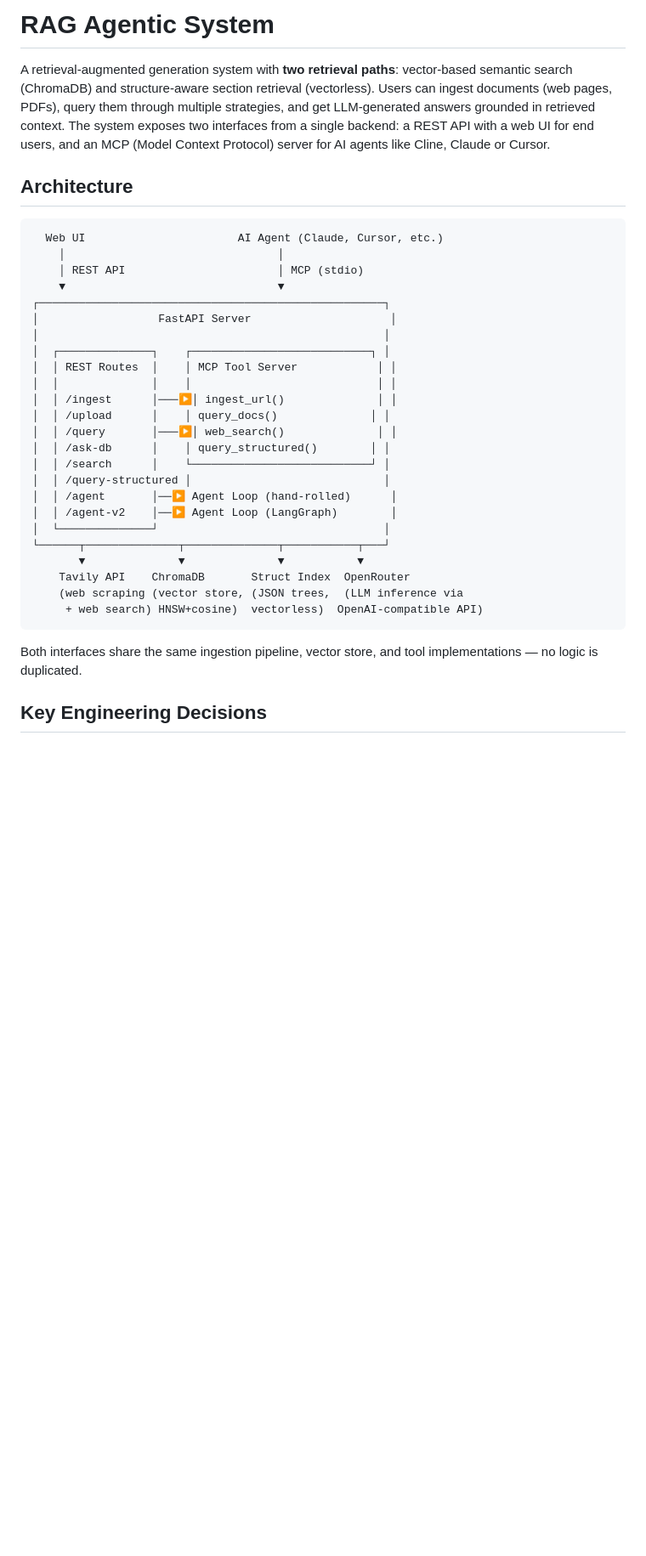
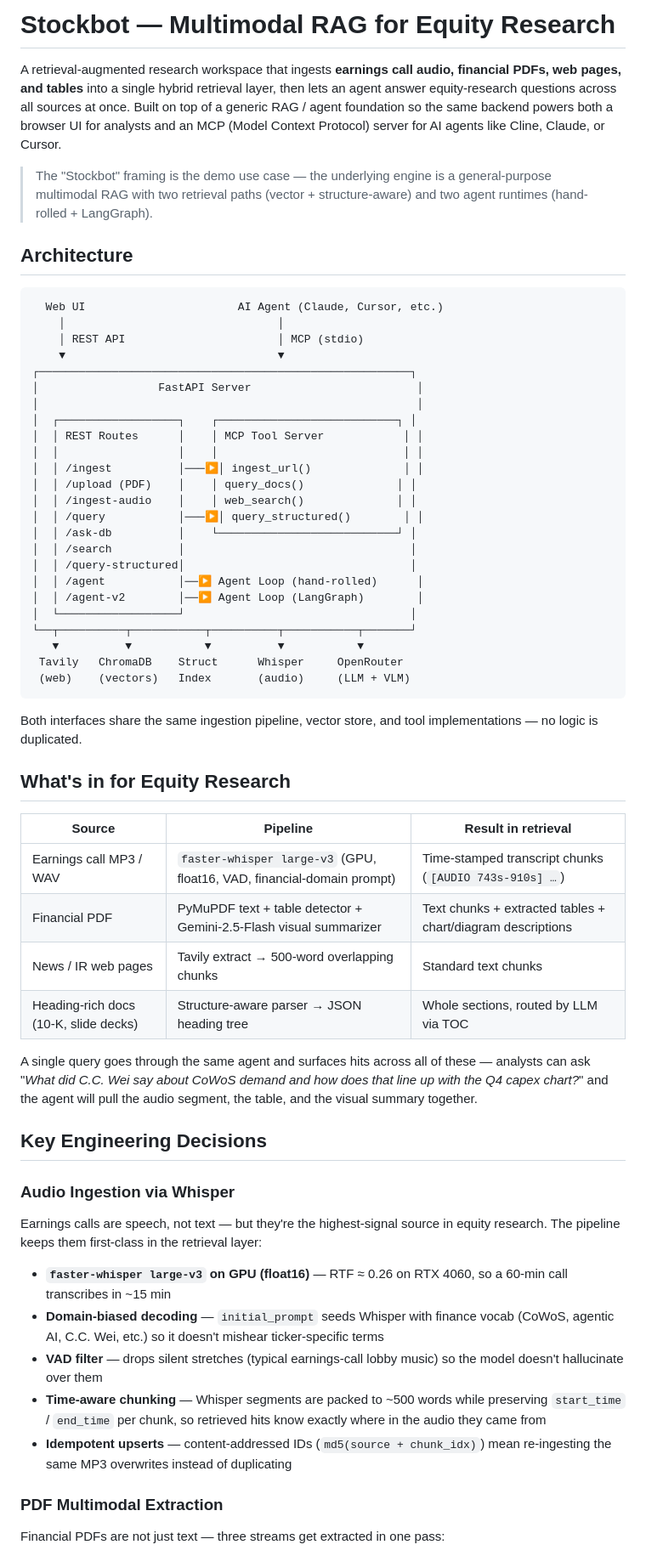
Before and after one commit to yangyang0611/rag-agentic-system, a Markdown page: README.md, the part around one of its changes. Shown at 85% size. Drawn GitHub-style; blank space fills up the shorter version.

````diff
--- a/README.md
+++ b/README.md
@@ -1,6 +1,8 @@
-# RAG Agentic System
+# Stockbot — Multimodal RAG for Equity Research
 
-A retrieval-augmented generation system with **two retrieval paths**: vector-based semantic search (ChromaDB) and structure-aware section retrieval (vectorless). Users can ingest documents (web pages, PDFs), query them through multiple strategies, and get LLM-generated answers grounded in retrieved context. The system exposes two interfaces from a single backend: a REST API with a web UI for end users, and an MCP (Model Context Protocol) server for AI agents like Cline, Claude or Cursor.
+A retrieval-augmented research workspace that ingests **earnings call audio, financial PDFs, web pages, and tables** into a single hybrid retrieval layer, then lets an agent answer equity-research questions across all sources at once. Built on top of a generic RAG / agent foundation so the same backend powers both a browser UI for analysts and an MCP (Model Context Protocol) server for AI agents like Cline, Claude, or Cursor.
+
+> The "Stockbot" framing is the demo use case — the underlying engine is a general-purpose multimodal RAG with two retrieval paths (vector + structure-aware) and two agent runtimes (hand-rolled + LangGraph).
 
 ## Architecture
 
@@ -9,29 +11,54 @@ A retrieval-augmented generation system with **two retrieval paths**: vector-bas
     │                                │
     │ REST API                       │ MCP (stdio)
     ▼                                ▼
-┌────────────────────────────────────────────────────┐
-│                  FastAPI Server                     │
-│                                                    │
-│  ┌──────────────┐    ┌───────────────────────────┐ │
-│  │ REST Routes  │    │ MCP Tool Server            │ │
-│  │              │    │                            │ │
-│  │ /ingest      │───▶│ ingest_url()              │ │
-│  │ /upload      │    │ query_docs()              │ │
-│  │ /query       │───▶│ web_search()              │ │
-│  │ /ask-db      │    │ query_structured()        │ │
-│  │ /search      │    └───────────────────────────┘ │
-│  │ /query-structured │                             │
-│  │ /agent       │──▶ Agent Loop (hand-rolled)      │
-│  │ /agent-v2    │──▶ Agent Loop (LangGraph)        │
-│  └──────────────┘                                  │
-└──────┬──────────────┬──────────────┬───────────┬───┘
-       ▼              ▼              ▼           ▼
-    Tavily API    ChromaDB       Struct Index  OpenRouter
-    (web scraping (vector store, (JSON trees,  (LLM inference via
-     + web search) HNSW+cosine)  vectorless)  OpenAI-compatible API)
+┌────────────────────────────────────────────────────────┐
+│                  FastAPI Server                         │
+│                                                         │
+│  ┌──────────────────┐    ┌───────────────────────────┐ │
+│  │ REST Routes      │    │ MCP Tool Server            │ │
+│  │                  │    │                            │ │
+│  │ /ingest          │───▶│ ingest_url()              │ │
+│  │ /upload (PDF)    │    │ query_docs()              │ │
+│  │ /ingest-audio    │    │ web_search()              │ │
+│  │ /query           │───▶│ query_structured()        │ │
+│  │ /ask-db          │    └───────────────────────────┘ │
+│  │ /search          │                                  │
+│  │ /query-structured│                                  │
+│  │ /agent           │──▶ Agent Loop (hand-rolled)      │
+│  │ /agent-v2        │──▶ Agent Loop (LangGraph)        │
+│  └──────────────────┘                                  │
+└──┬──────────┬───────────┬──────────┬───────────┬───────┘
+   ▼          ▼           ▼          ▼           ▼
+ Tavily   ChromaDB    Struct      Whisper     OpenRouter
+ (web)    (vectors)   Index       (audio)     (LLM + VLM)
 ```
 
 Both interfaces share the same ingestion pipeline, vector store, and tool implementations — no logic is duplicated.
 
+## What's in for Equity Research
+
+| Source | Pipeline | Result in retrieval |
+|---|---|---|
+| Earnings call MP3 / WAV | `faster-whisper large-v3` (GPU, float16, VAD, financial-domain prompt) | Time-stamped transcript chunks (`[AUDIO 743s-910s] …`) |
+| Financial PDF | PyMuPDF text + table detector + Gemini-2.5-Flash visual summarizer | Text chunks + extracted tables + chart/diagram descriptions |
+| News / IR web pages | Tavily extract → 500-word overlapping chunks | Standard text chunks |
+| Heading-rich docs (10-K, slide decks) | Structure-aware parser → JSON heading tree | Whole sections, routed by LLM via TOC |
+
+A single query goes through the same agent and surfaces hits across all of these — analysts can ask "*What did C.C. Wei say about CoWoS demand and how does that line up with the Q4 capex chart?*" and the agent will pull the audio segment, the table, and the visual summary together.
 
 ## Key Engineering Decisions
+
+### Audio Ingestion via Whisper
+
+Earnings calls are speech, not text — but they're the highest-signal source in equity research. The pipeline keeps them first-class in the retrieval layer:
+
+- **`faster-whisper large-v3` on GPU (float16)** — RTF ≈ 0.26 on RTX 4060, so a 60-min call transcribes in ~15 min
+- **Domain-biased decoding** — `initial_prompt` seeds Whisper with finance vocab (CoWoS, agentic AI, C.C. Wei, etc.) so it doesn't mishear ticker-specific terms
+- **VAD filter** — drops silent stretches (typical earnings-call lobby music) so the model doesn't hallucinate over them
+- **Time-aware chunking** — Whisper segments are packed to ~500 words while preserving `start_time` / `end_time` per chunk, so retrieved hits know exactly where in the audio they came from
+- **Idempotent upserts** — content-addressed IDs (`md5(source + chunk_idx)`) mean re-ingesting the same MP3 overwrites instead of duplicating
+
+### PDF Multimodal Extraction
+
+Financial PDFs are not just text — three streams get extracted in one pass:
+
````
Also changed, not shown: other parts of README.md (+44 -19 lines).
